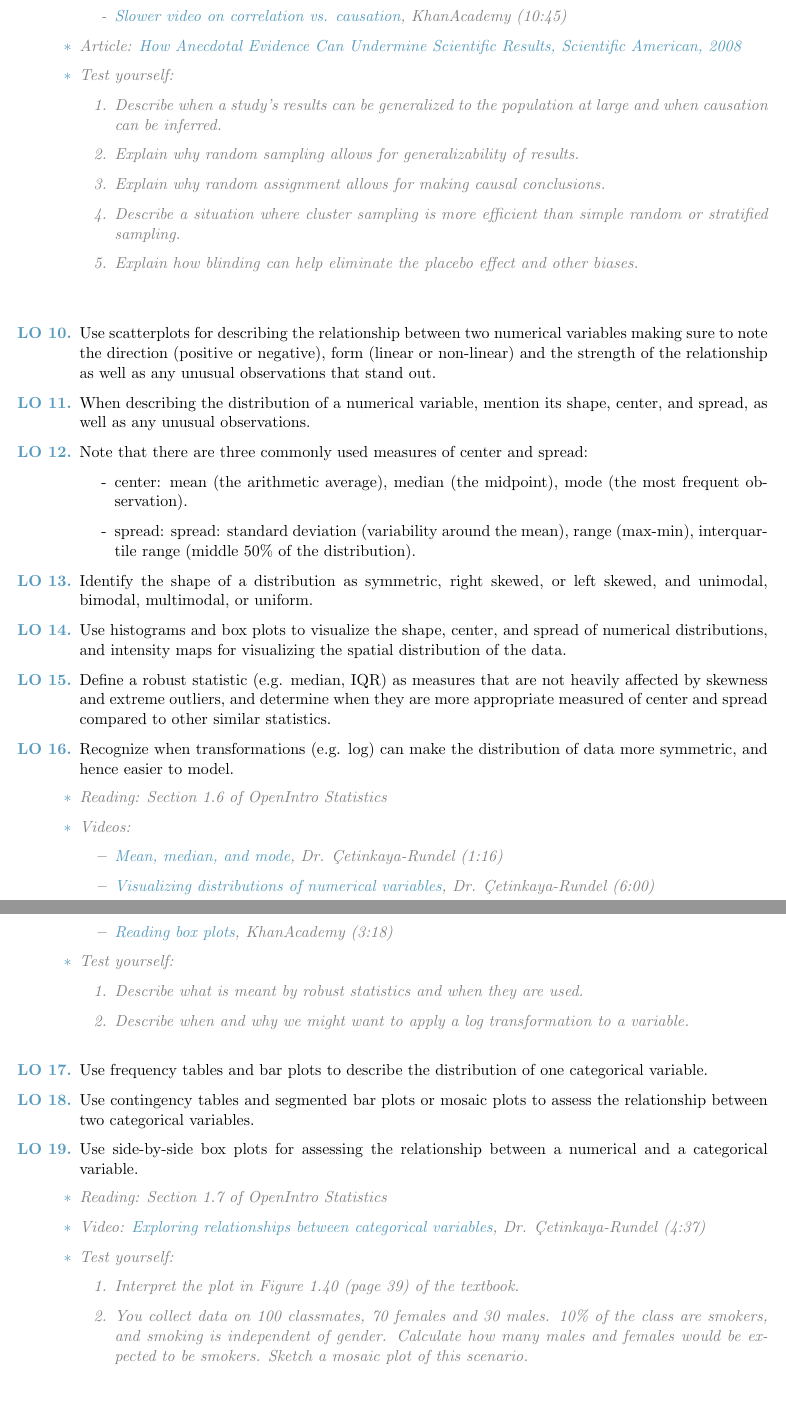
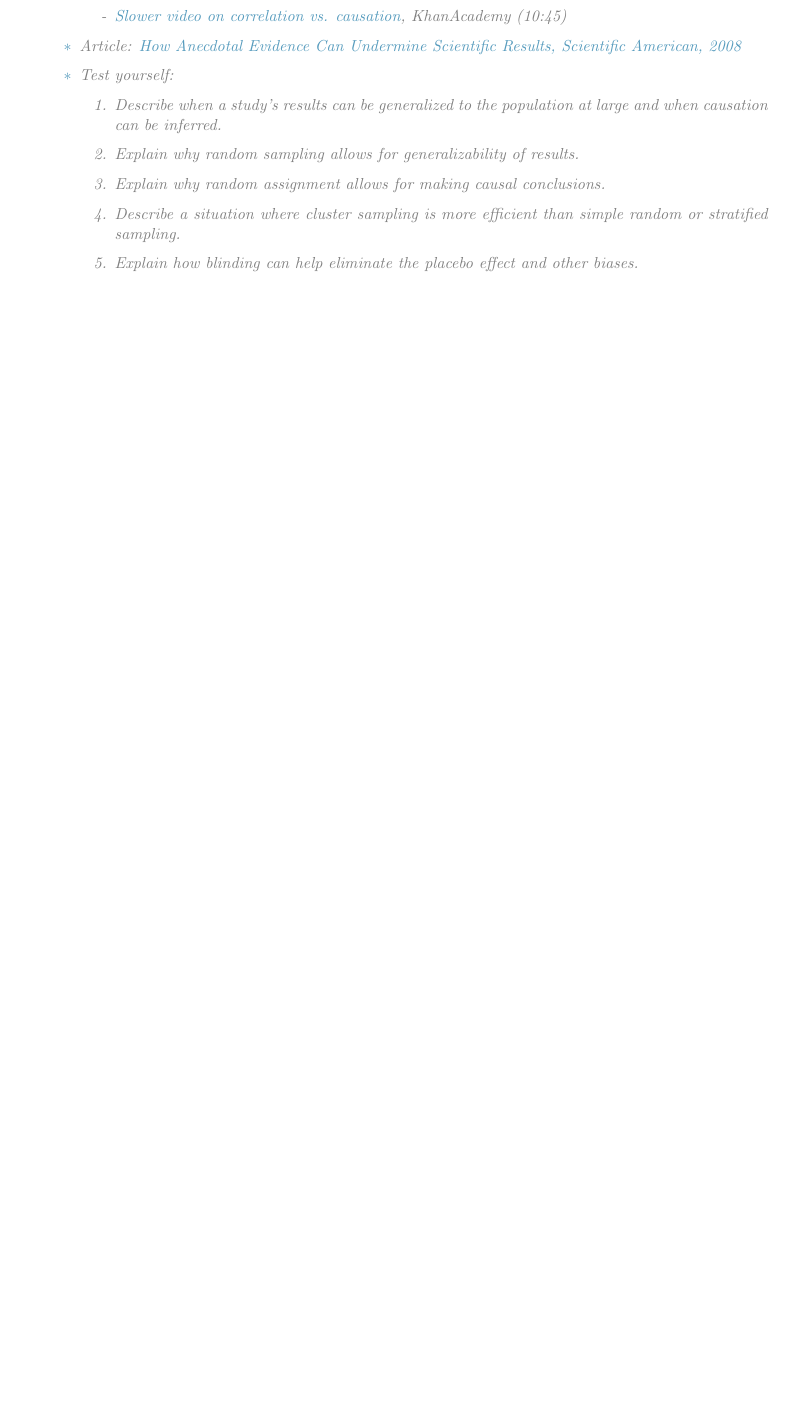
Before and after one commit to OpenIntroOrg/ahss-learn-obj, a LaTeX document (01_DataCollection/01learn_obj.tex): two parts of pages 2 and 3 of 3 before the commit and part of page 2 of 2 after it, the two joined at a grey line, cut so that both start at the same text, the shorter picture padded with empty space. Compiled offline with pdfLaTeX.

Commit message:
Tweak Ch 0 and update Ch 1

```diff
--- a/01_DataCollection/01learn_obj.tex
+++ b/01_DataCollection/01learn_obj.tex
@@ -98,7 +98,7 @@
 \vspace{-0.75cm}
 \begin{itemize}
 \renewcommand{\labelitemi}{{\textcolor{dark}{$\ast$}}}
-\item Reading: Sections 1.3 - 1.5 of OpenIntro Statistics
+\item Reading: Sections 1.3 - 1.5 of Advanced High School Statistics
 \item Videos:
 \begin{itemize}
 \item[-] \href{http://youtu.be/S6y4QV7Kyl4}{Random sampling vs. random assignment}, Dr. \c{C}etinkaya-Rundel (3:18)
@@ -122,61 +122,4 @@
 \vspace{0.5cm}
 
 %
-
-\begin{enumerate}[resume]
-\renewcommand\labelenumi{\textcolor{light}{\textbf{LO \theenumi.}}}
-\item Use scatterplots for describing the relationship between two numerical variables making sure to note the direction (positive or negative), form (linear or non-linear) and the strength of the relationship as well as any unusual observations that stand out.
-\item When describing the distribution of a numerical variable, mention its shape, center, and spread, as well as any unusual observations.
-\item Note that there are three commonly used measures of center and spread:
-\begin{itemize}
-\item[-] center: mean (the arithmetic average), median (the midpoint), mode (the most frequent observation).
-\item[-] spread: spread: standard deviation (variability around the mean), range (max-min), interquartile range (middle 50\% of the distribution).
-\end{itemize}
-\item Identify the shape of a distribution as symmetric, right skewed, or left skewed, and unimodal, bimodal, multimodal, or uniform.
-\item Use histograms and box plots to visualize the shape, center, and spread of numerical distributions, and intensity maps for visualizing the spatial distribution of the data.
-\item Define a robust statistic (e.g. median, IQR) as measures that are not heavily affected by skewness and extreme outliers, and determine when they are more appropriate measured of center and spread compared to other similar statistics.
-\item Recognize when transformations (e.g. log) can make the distribution of data more symmetric, and hence easier to model.
-\end{enumerate}
-\gray{
-{\it
-\vspace{-0.75cm}
-\begin{itemize}
-\renewcommand{\labelitemi}{{\textcolor{dark}{$\ast$}}}
-\item Reading: Section 1.6 of OpenIntro Statistics
-\item Videos:
-\begin{itemize}
-\item \href{http://youtu.be/FUIJruaneIc}{Mean, median, and mode}, Dr. \c{C}etinkaya-Rundel (1:16)
-\item \href{http://youtu.be/ME_k8JY58f4}{Visualizing distributions of numerical variables}, Dr. \c{C}etinkaya-Rundel (6:00)
-\item \href{http://www.khanacademy.org/math/statistics/v/reading-box-and-whisker-plots}{Reading box plots}, KhanAcademy (3:18)
-\end{itemize}
-\item Test yourself:
-\begin{enumerate}
-\item Describe what is meant by robust statistics and when they are used.
-\item Describe when and why we might want to apply a log transformation to a variable. \\
-\end{enumerate}
-\end{itemize}
-}}
-
-
 %
-
-\begin{enumerate}[resume]
-\renewcommand\labelenumi{\textcolor{light}{\textbf{LO \theenumi.}}}
-\item Use frequency tables and bar plots to describe the distribution of one categorical variable.
-\item Use contingency tables and segmented bar plots or mosaic plots to assess the relationship between two categorical variables.
-\item Use side-by-side box plots for assessing the relationship between a numerical and a categorical variable.
-\end{enumerate}
-
-\gray{
-{\it
-\vspace{-0.75cm}
-\begin{itemize}
-\renewcommand{\labelitemi}{{\textcolor{dark}{$\ast$}}}
-\item Reading: Section 1.7 of OpenIntro Statistics
-\item Video: \href{http://youtu.be/zLHunbpH5Hg}{Exploring relationships between categorical variables}, Dr. \c{C}etinkaya-Rundel (4:37)
-\item Test yourself:
-\begin{enumerate}
-\item Interpret the plot in Figure 1.40 (page 39) of the textbook.
-\item You collect data on 100 classmates, 70 females and 30 males. 10\% of the class are smokers, and smoking is independent of gender. Calculate how many males and females would be expected to be smokers. Sketch a mosaic plot of this scenario. \\
-\end{enumerate}
-\end{itemize}
@@ -202,6 +161,47 @@
-\item Reading: Section 1.8 of OpenIntro Statistics
-\item Test yourself: Explain why difference in sample proportions across two groups does not necessarily indicate dependence between the two variables involved?
-\end{itemize}
-}}
+%
+%
+%\begin{enumerate}[resume]
+%\renewcommand\labelenumi{\textcolor{light}{\textbf{LO \theenumi.}}}
+%\item Use frequency tables and bar plots to describe the distribution of one categorical variable.
+%\item Use contingency tables and segmented bar plots or mosaic plots to assess the relationship between two categorical variables.
+%\item Use side-by-side box plots for assessing the relationship between a numerical and a categorical variable.
+%\end{enumerate}
+%
+%\gray{
+%{\it
+%\vspace{-0.75cm}
+%\begin{itemize}
+%\renewcommand{\labelitemi}{{\textcolor{dark}{$\ast$}}}
+%\item Reading: Section 1.7 of Advanced High School Statistics
+%\item Video: \href{http://youtu.be/zLHunbpH5Hg}{Exploring relationships between categorical variables}, Dr. \c{C}etinkaya-Rundel (4:37)
+%\item Test yourself:
+%\begin{enumerate}
+%\item Interpret the plot in Figure 1.40 (page 39) of the textbook.
+%\item You collect data on 100 classmates, 70 females and 30 males. 10\% of the class are smokers, and smoking is independent of gender. Calculate how many males and females would be expected to be smokers. Sketch a mosaic plot of this scenario. \\
+%\end{enumerate}
+%\end{itemize}
+%}}
+%
+%
+%
+%\vspace{0.5cm}
+%
+%
+%
+%\begin{enumerate}[resume]
+%\renewcommand\labelenumi{\textcolor{light}{\textbf{LO \theenumi.}}}
+%\item Note that an observed difference in sample statistics suggesting dependence between variables may be due to random chance, and that we need to use hypothesis testing to determine if this difference is too large to be attributed to random chance.
+%\item Set up null and alternative hypotheses for testing for independence between variables, and evaluate data's support for these hypotheses using a simulation technique.
+%\end{enumerate}
+%
+%\gray{
+%{\it
+%\vspace{-0.75cm}
+%\begin{itemize}
+%\renewcommand{\labelitemi}{{\textcolor{dark}{$\ast$}}}
+%\item Reading: Section 1.8 of Advanced High School Statistics
+%\item Test yourself: Explain why difference in sample proportions across two groups does not necessarily indicate dependence between the two variables involved?
+%\end{itemize}
+%}}
 
 \end{document}
```
Also changed, not shown: 00/00learn_obj.tex (+1 -2 lines), 00/00learn_obj.pdf, 01_DataCollection/01learn_obj.pdf, 01_DataCollection/01learn_obj.tex (60 more changed lines).
